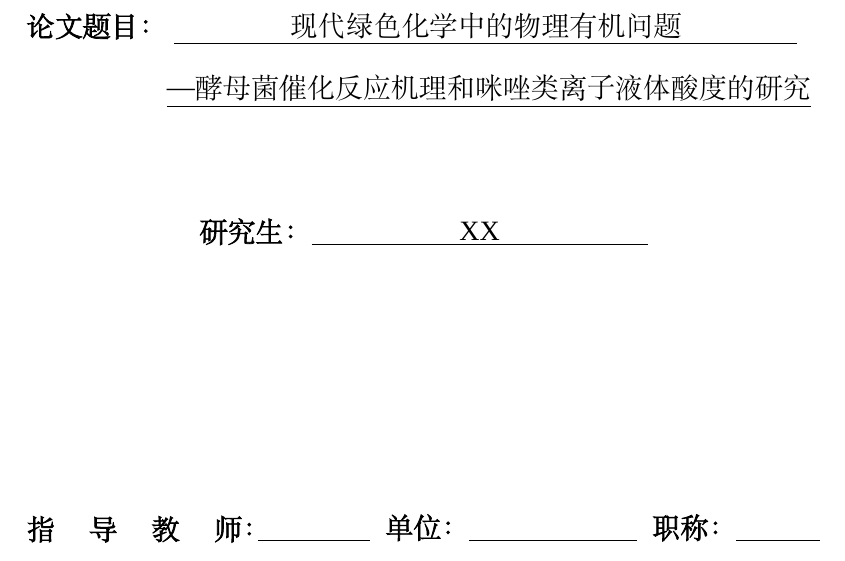
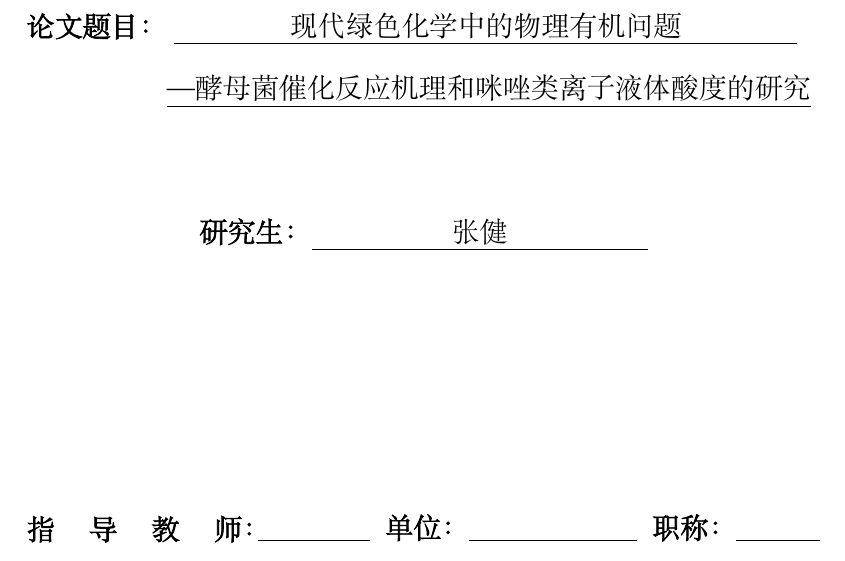
Before and after one commit to Macopolloco/zj_thesis_latex, a LaTeX thesis (template/模板/main.tex): part of page 5 of 47, cut so that both start at the same text. Compiled offline with XeLaTeX; a missing font is replaced by an installed copy or a similar font.

Commit message:
姓名更改

```diff
--- a/template/模板/main.tex
+++ b/template/模板/main.tex
@@ -18,7 +18,7 @@
 \hypersetup{colorlinks=true, linkcolor=black, citecolor=black, urlcolor=black}
 
 %%%%%%%%%%%%%%%%%%%%%%%%%%%封面信息%%%%%%%%%%%%%%%%%%%%%%%%%%%%%%%%%%
-\Author{XX}
+\Author{张健}
 \EnglishAuthor{XX}
 \Title{现代绿色化学中的物理有机问题}
 \EnglishTitle{Physical Organic Concerns in Green Chemistry}
```
Also changed, not shown: 16 other files.
